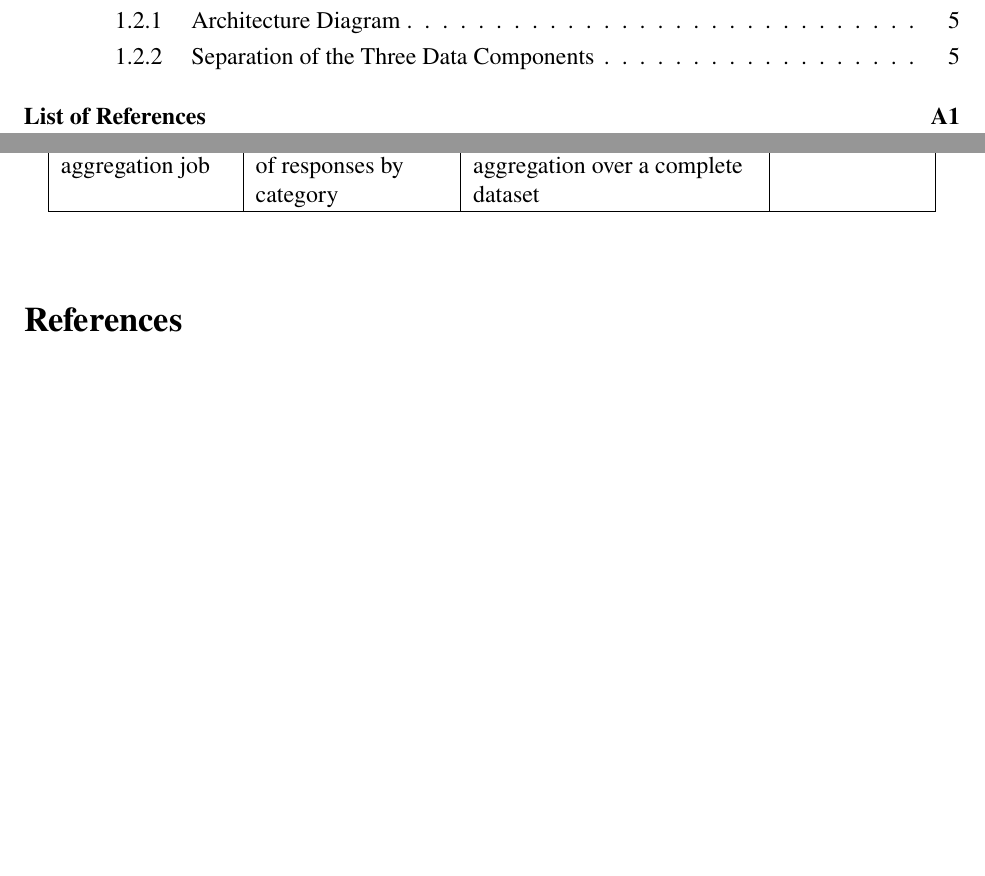
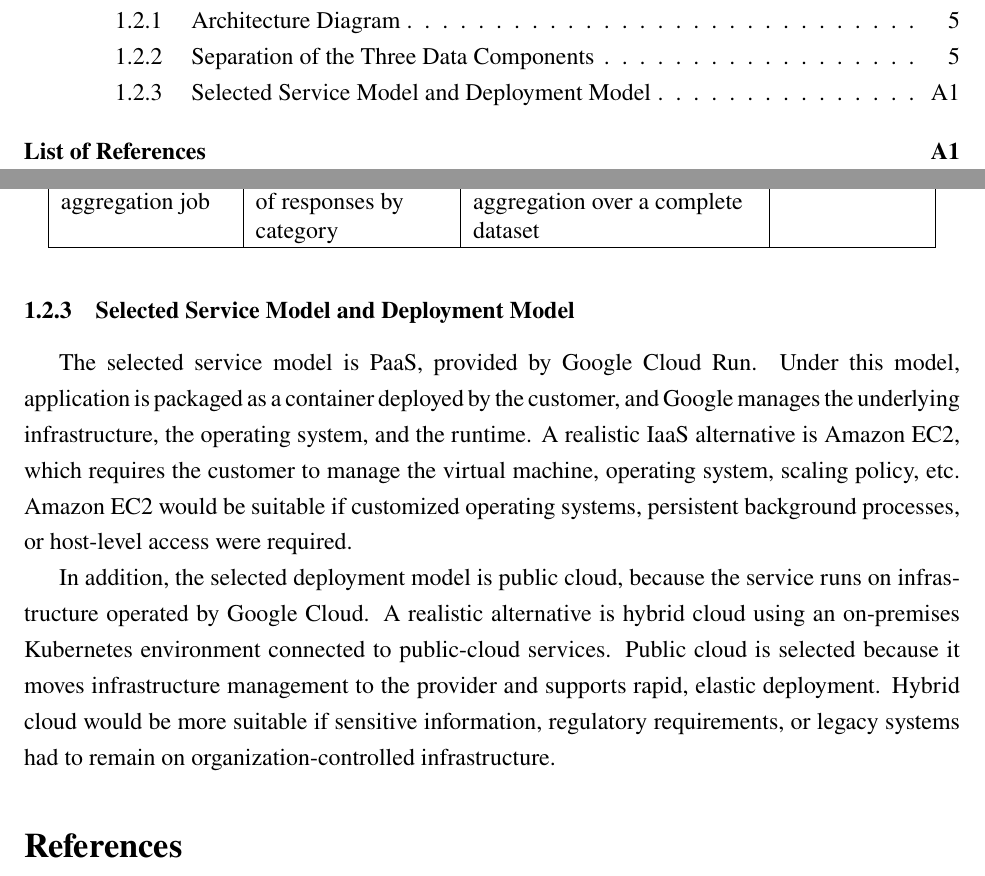
Before and after one commit to chamois-dev/chamois, a LaTeX document (report/main.tex, which reads report/section/part-b-2.tex): two parts of pages 2 and 8 of 9 before the commit and two parts of pages 2 and 8 of 10 after it, joined at a grey line, cut so that both start at the same text, the shorter picture padded with empty space. Compiled offline with pdfLaTeX.

Commit message:
docs: compare service models and deployment models
Signed-off-by: Fovir <fovir@disroot.org>

```diff
--- a/report/section/part-b-2.tex
+++ b/report/section/part-b-2.tex
@@ -67,3 +66,9 @@ None of these systems was inherited. Their positions were taken over and the imp
 		\hline
 	\end{tabular}
 \end{table}
+
+\subsubsection{Selected Service Model and Deployment Model}
+
+The selected service model is PaaS, provided by Google Cloud Run. Under this model, application is packaged as a container deployed by the customer, and Google manages the underlying infrastructure, the operating system, and the runtime. A realistic IaaS alternative is Amazon EC2, which requires the customer to manage the virtual machine, operating system, scaling policy, etc. Amazon EC2 would be suitable if customized operating systems, persistent background processes, or host-level access were required.
+
+In addition, the selected deployment model is public cloud, because the service runs on infrastructure operated by Google Cloud. A realistic alternative is hybrid cloud using an on-premises Kubernetes environment connected to public-cloud services. Public cloud is selected because it moves infrastructure management to the provider and supports rapid, elastic deployment. Hybrid cloud would be more suitable if sensitive information, regulatory requirements, or legacy systems had to remain on organization-controlled infrastructure.
```
Also changed, not shown: report/section/part-b-2.tex (1 more changed lines).
